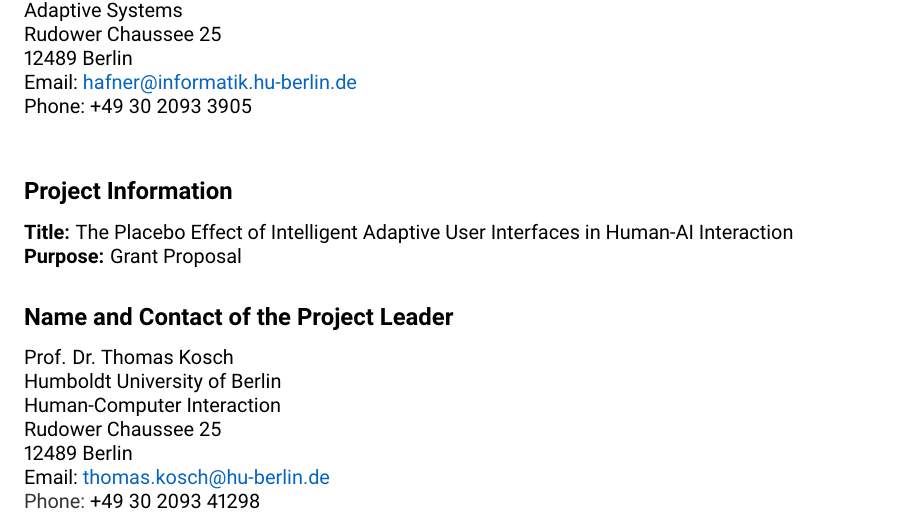
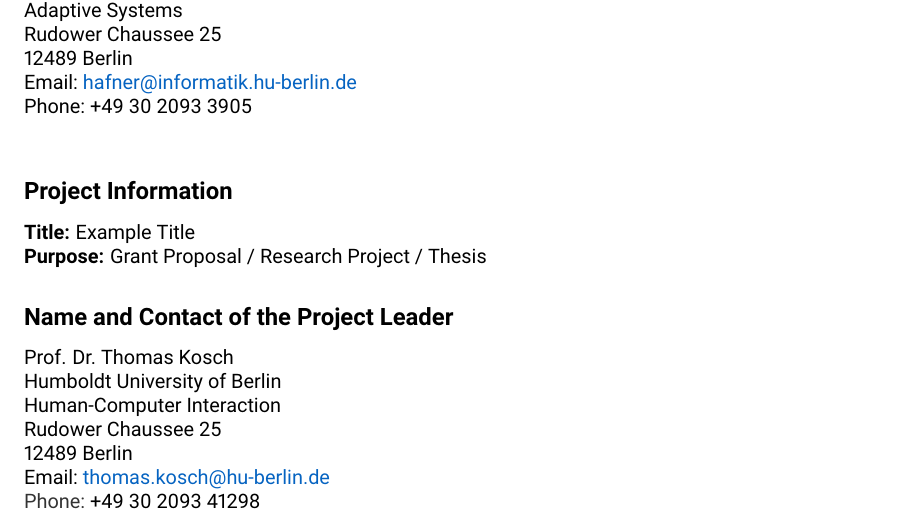
Before and after one commit to TKosch/hu-ethics-template, a LaTeX document (ethics.tex): part of page 1 of 3, cut so that both start at the same text. Compiled offline with pdfLaTeX.

Commit message:
Removed unnecessary meta information

```diff
--- a/ethics.tex
+++ b/ethics.tex
@@ -73,8 +73,8 @@
 \bigskip
 
 \subsection{Project Information}
-{\bfseries Title:} The Placebo Effect of Intelligent Adaptive User Interfaces in Human-AI Interaction \newline
-\noindent {\bfseries Purpose:} Grant Proposal
+{\bfseries Title:} Example Title \newline
+\noindent {\bfseries Purpose:} Grant Proposal / Research Project / Thesis
 
 \subsection{Name and Contact of the Project Leader}
 Prof. Dr.\ Thomas Kosch\newline
```
Also changed, not shown: ethics.pdf.
